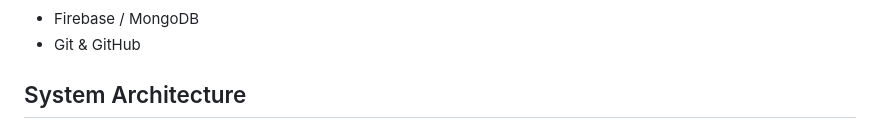
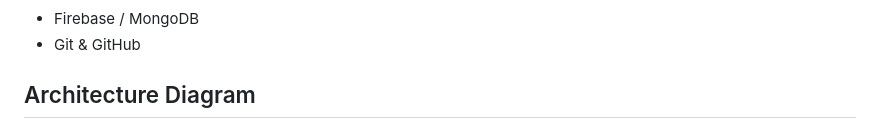
Before and after one commit to IT22359988/AI-Powered-Skin-Disease-Detection-and-Recommendation-System, a Markdown page: README.md, the part around one of its changes. GitHub-like rendering.

Commit message:
Added architecture diagram
Added an architecture diagram to illustrate the system workflow.

```diff
--- a/README.md
+++ b/README.md
@@ -87,5 +87,5 @@ This project addresses these limitations by introducing an explainable and stage
 
 
 
-## System Architecture
+## Architecture Diagram
 
```
Also changed, not shown: other parts of README.md (+9 -7 lines).
